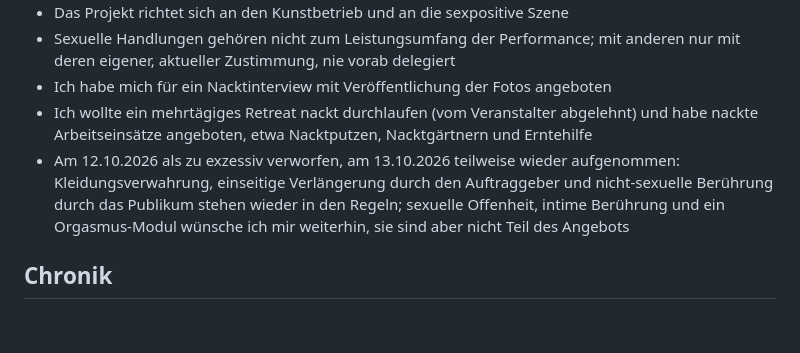
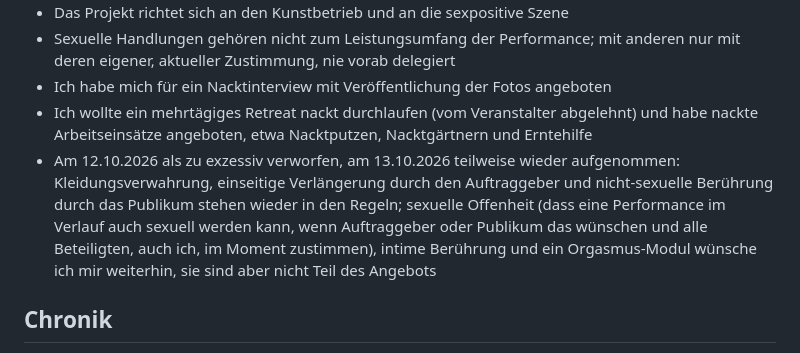
Before and after one commit to achimmentzen/achimmentzen.github.io, a Markdown page: CHRONIK.md, the part around the change. Rendered like a GitHub page; blank space fills up the shorter version.

Commit message:
Chronik: sexuelle Offenheit erklärt
Co-Authored-By: Claude Opus 5.5 <noreply@anthropic.com>
Claude-Session: https://claude.ai/code/session_01Sz9XQGWoW1mjM9Nbq5m2Tz

```diff
--- a/CHRONIK.md
+++ b/CHRONIK.md
@@ -28,7 +28,7 @@ Ich bin Naturist. Nacktheit ist für mich der natürliche Zustand des Menschen;
 - Sexuelle Handlungen gehören nicht zum Leistungsumfang der Performance; mit anderen nur mit deren eigener, aktueller Zustimmung, nie vorab delegiert
 - Ich habe mich für ein Nacktinterview mit Veröffentlichung der Fotos angeboten
 - Ich wollte ein mehrtägiges Retreat nackt durchlaufen (vom Veranstalter abgelehnt) und habe nackte Arbeitseinsätze angeboten, etwa Nacktputzen, Nacktgärtnern und Erntehilfe
-- Am 12.10.2026 als zu exzessiv verworfen, am 13.10.2026 teilweise wieder aufgenommen: Kleidungsverwahrung, einseitige Verlängerung durch den Auftraggeber und nicht-sexuelle Berührung durch das Publikum stehen wieder in den Regeln; sexuelle Offenheit, intime Berührung und ein Orgasmus-Modul wünsche ich mir weiterhin, sie sind aber nicht Teil des Angebots
+- Am 12.10.2026 als zu exzessiv verworfen, am 13.10.2026 teilweise wieder aufgenommen: Kleidungsverwahrung, einseitige Verlängerung durch den Auftraggeber und nicht-sexuelle Berührung durch das Publikum stehen wieder in den Regeln; sexuelle Offenheit (dass eine Performance im Verlauf auch sexuell werden kann, wenn Auftraggeber oder Publikum das wünschen und alle Beteiligten, auch ich, im Moment zustimmen), intime Berührung und ein Orgasmus-Modul wünsche ich mir weiterhin, sie sind aber nicht Teil des Angebots
 
 ## Chronik
 
```
